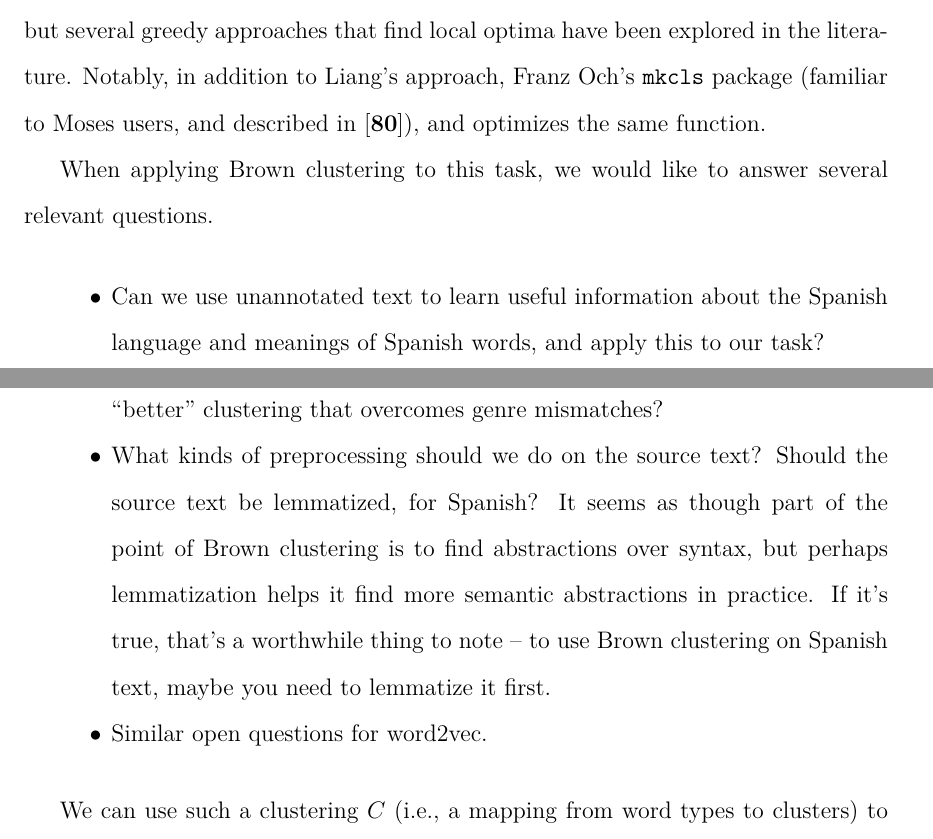
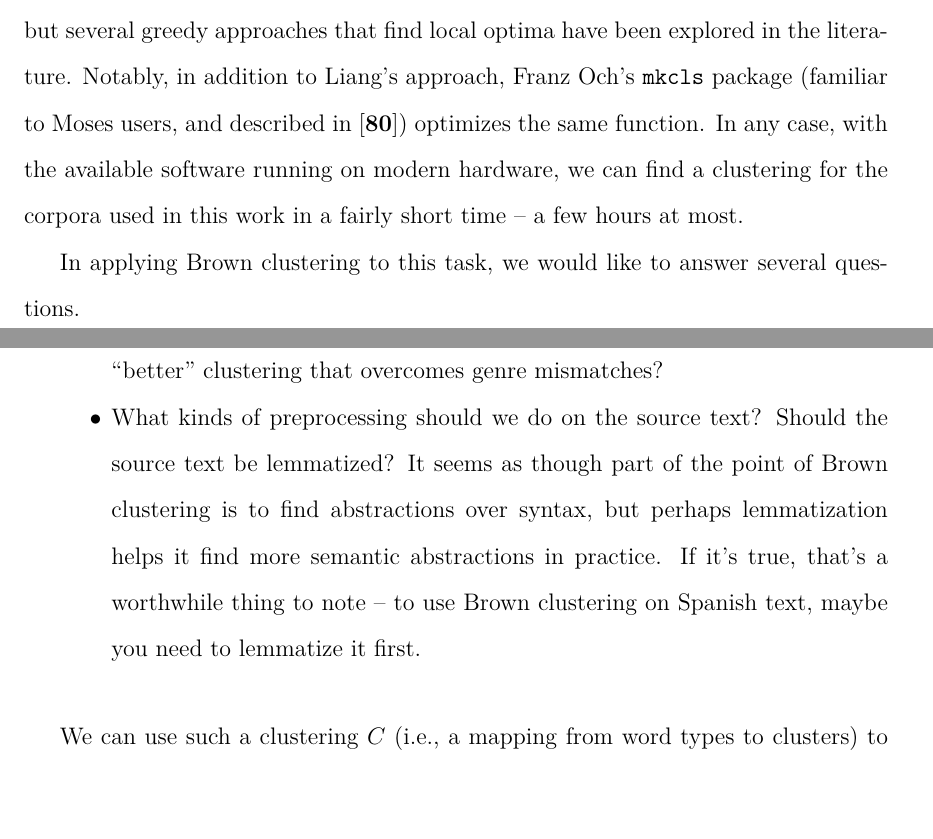
Before and after one commit to alexrudnick/dissertation, a LaTeX thesis (dissertation/dissertation.tex, which reads dissertation/monolingual.tex): two parts of pages 83 and 84 of 122, joined at a grey line, cut so that both start at the same text, the shorter picture padded with empty space. Compiled offline with XeLaTeX.

Commit message:
little bit of editing on monolingual

```diff
--- a/dissertation/monolingual.tex
+++ b/dissertation/monolingual.tex
@@ -141,26 +141,25 @@ Finding the globally optimal assignment turns out to be an intractable problem,
 but several greedy approaches that find local optima have been explored in the
 literature.  Notably, in addition to Liang's approach, Franz Och's
 \texttt{mkcls} package (familiar to Moses users, and described in
-\cite{och1999efficient}), and optimizes the same function.
+\cite{och1999efficient}) optimizes the same function. In any case, with the
+available software running on modern hardware, we can find a clustering for the
+corpora used in this work in a fairly short time -- a few hours at most.
 
-When applying Brown clustering to this task, we would like to answer several
-relevant questions.
+In applying Brown clustering to this task, we would like to answer several
+questions.
 
 \begin{itemize}
-  \item Can we use unannotated text to learn useful information about the
-  Spanish language and meanings of Spanish words, and apply this to our task?
   \item Does more source-language text help us learn ``better" Brown clusters,
     with respect to the CL-WSD task?
   \item How does the genre of the input text affect our performance, and how
   does this relate with the size of the text? Is there a size at which we
     can learn a ``better" clustering that overcomes genre mismatches?
   \item What kinds of preprocessing should we do on the source text? Should the
-  source text be lemmatized, for Spanish? It seems as though part of the point
-  of Brown clustering is to find abstractions over syntax, but perhaps
-  lemmatization helps it find more semantic abstractions in practice.
-  If it's true, that's a worthwhile thing to note -- to use Brown clustering on
-  Spanish text, maybe you need to lemmatize it first.
-  \item Similar open questions for word2vec.
+  source text be lemmatized? It seems as though part of the point of Brown
+  clustering is to find abstractions over syntax, but perhaps lemmatization
+  helps it find more semantic abstractions in practice.  If it's true, that's a
+  worthwhile thing to note -- to use Brown clustering on Spanish text, maybe
+  you need to lemmatize it first.
 \end{itemize}
 
 We can use such a clustering $C$ (i.e., a mapping from word types to clusters)
```
